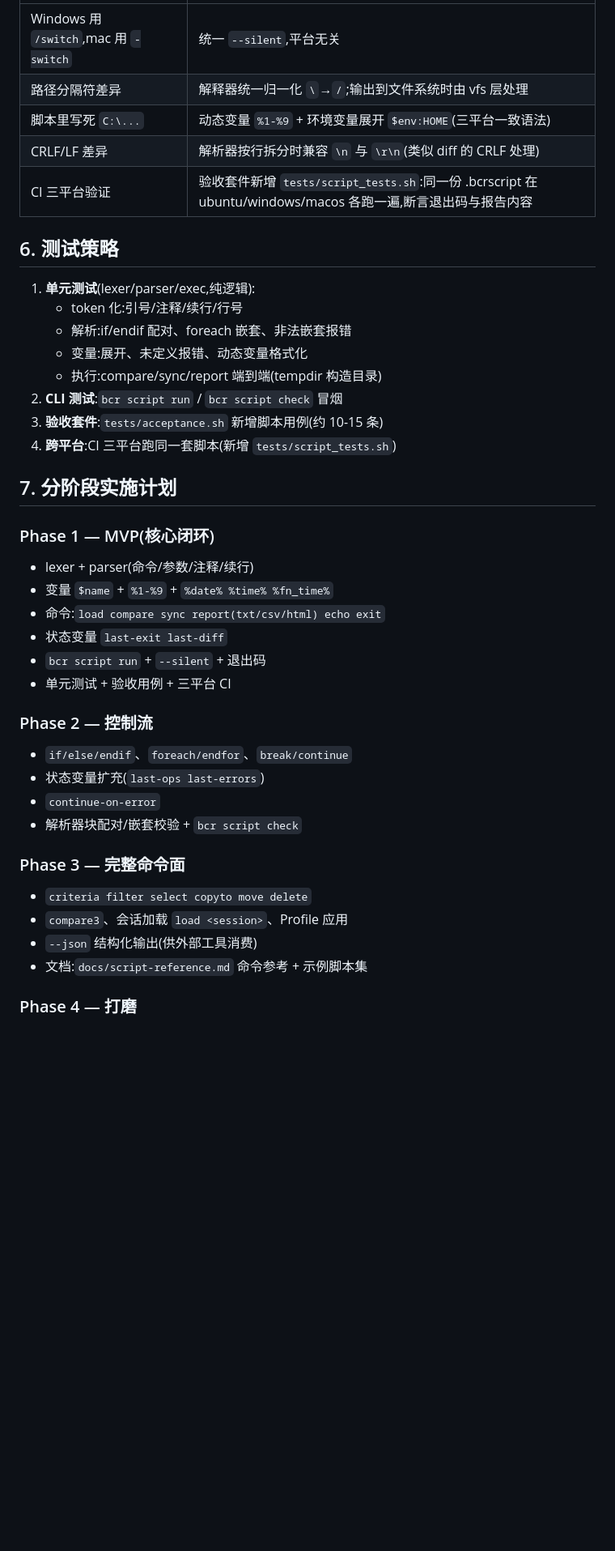
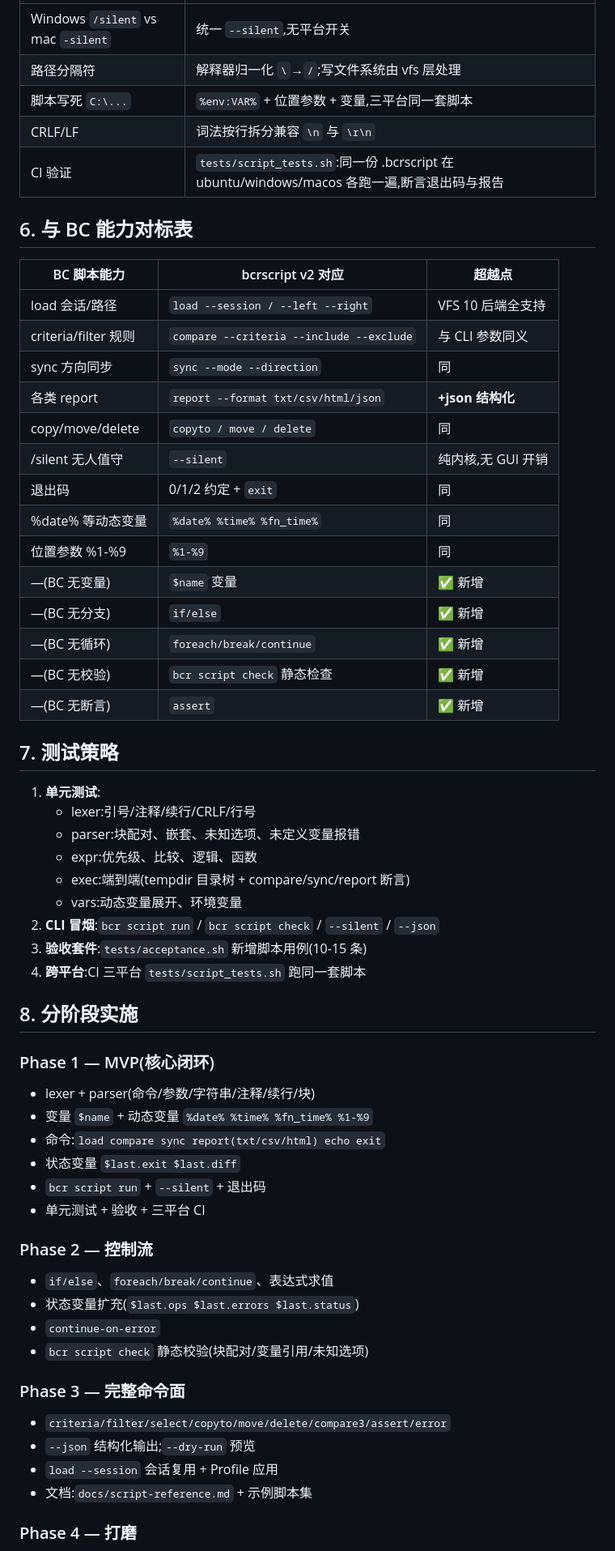
Before and after one commit to kevienkay/bcr, a Markdown page: docs/P27-script-engine-design.md, the part around one of its changes. Shown at 81% size. GitHub-like rendering; blank space fills up the shorter version.

```diff
--- a/docs/P27-script-engine-design.md
+++ b/docs/P27-script-engine-design.md
@@ -178,41 +165,61 @@ src/script/
 |---|---|
-| Windows 用 `/switch`,mac 用 `-switch` | 统一 `--silent`,平台无关 |
-| 路径分隔符差异 | 解释器统一归一化 `\`→`/`;输出到文件系统时由 vfs 层处理 |
-| 脚本里写死 `C:\...` | 动态变量 `%1-%9` + 环境变量展开 `$env:HOME`(三平台一致语法) |
-| CRLF/LF 差异 | 解析器按行拆分时兼容 `\n` 与 `\r\n`(类似 diff 的 CRLF 处理) |
-| CI 三平台验证 | 验收套件新增 `tests/script_tests.sh`:同一份 .bcrscript 在 ubuntu/windows/macos 各跑一遍,断言退出码与报告内容 |
+| Windows `/silent` vs mac `-silent` | 统一 `--silent`,无平台开关 |
+| 路径分隔符 | 解释器归一化 `\`→`/`;写文件系统由 vfs 层处理 |
+| 脚本写死 `C:\...` | `%env:VAR%` + 位置参数 + 变量,三平台同一套脚本 |
+| CRLF/LF | 词法按行拆分兼容 `\n` 与 `\r\n` |
+| CI 验证 | `tests/script_tests.sh`:同一份 .bcrscript 在 ubuntu/windows/macos 各跑一遍,断言退出码与报告 |
 
-## 6. 测试策略
+## 6. 与 BC 能力对标表
 
-1. **单元测试**(lexer/parser/exec,纯逻辑):
-   - token 化:引号/注释/续行/行号
-   - 解析:if/endif 配对、foreach 嵌套、非法嵌套报错
-   - 变量:展开、未定义报错、动态变量格式化
-   - 执行:compare/sync/report 端到端(tempdir 构造目录)
-2. **CLI 测试**:`bcr script run` / `bcr script check` 冒烟
-3. **验收套件**:`tests/acceptance.sh` 新增脚本用例(约 10-15 条)
-4. **跨平台**:CI 三平台跑同一套脚本(新增 `tests/script_tests.sh`)
+| BC 脚本能力 | bcrscript v2 对应 | 超越点 |
+|---|---|---|
+| load 会话/路径 | `load --session / --left --right` | VFS 10 后端全支持 |
+| criteria/filter 规则 | `compare --criteria --include --exclude` | 与 CLI 参数同义 |
+| sync 方向同步 | `sync --mode --direction` | 同 |
+| 各类 report | `report --format txt/csv/html/json` | **+json 结构化** |
+| copy/move/delete | `copyto / move / delete` | 同 |
+| /silent 无人值守 | `--silent` | 纯内核,无 GUI 开销 |
+| 退出码 | 0/1/2 约定 + `exit` | 同 |
+| %date% 等动态变量 | `%date% %time% %fn_time%` | 同 |
+| 位置参数 %1-%9 | `%1-%9` | 同 |
+| —(BC 无变量) | `$name` 变量 | ✅ 新增 |
+| —(BC 无分支) | `if/else` | ✅ 新增 |
+| —(BC 无循环) | `foreach/break/continue` | ✅ 新增 |
+| —(BC 无校验) | `bcr script check` 静态检查 | ✅ 新增 |
+| —(BC 无断言) | `assert` | ✅ 新增 |
 
-## 7. 分阶段实施计划
+## 7. 测试策略
+
+1. **单元测试**:
+   - lexer:引号/注释/续行/CRLF/行号
+   - parser:块配对、嵌套、未知选项、未定义变量报错
+   - expr:优先级、比较、逻辑、函数
+   - exec:端到端(tempdir 目录树 + compare/sync/report 断言)
+   - vars:动态变量展开、环境变量
+2. **CLI 冒烟**:`bcr script run` / `bcr script check` / `--silent` / `--json`
+3. **验收套件**:`tests/acceptance.sh` 新增脚本用例(10-15 条)
+4. **跨平台**:CI 三平台 `tests/script_tests.sh` 跑同一套脚本
+
+## 8. 分阶段实施
 
 ### Phase 1 — MVP(核心闭环)
-- lexer + parser(命令/参数/注释/续行)
-- 变量 `$name` + `%1-%9` + `%date% %time% %fn_time%`
+- lexer + parser(命令/参数/字符串/注释/续行/块)
+- 变量 `$name` + 动态变量 `%date% %time% %fn_time% %1-%9`
 - 命令:`load compare sync report(txt/csv/html) echo exit`
-- 状态变量 `last-exit last-diff`
+- 状态变量 `$last.exit $last.diff`
 - `bcr script run` + `--silent` + 退出码
-- 单元测试 + 验收用例 + 三平台 CI
+- 单元测试 + 验收 + 三平台 CI
 
 ### Phase 2 — 控制流
-- `if/else/endif`、`foreach/endfor`、`break/continue`
-- 状态变量扩充(`last-ops last-errors`)
+- `if/else`、`foreach/break/continue`、表达式求值
+- 状态变量扩充(`$last.ops $last.errors $last.status`)
 - `continue-on-error`
-- 解析器块配对/嵌套校验 + `bcr script check`
+- `bcr script check` 静态校验(块配对/变量引用/未知选项)
 
 ### Phase 3 — 完整命令面
-- `criteria filter select copyto move delete`
-- `compare3`、会话加载 `load <session>`、Profile 应用
-- `--json` 结构化输出(供外部工具消费)
-- 文档:`docs/script-reference.md` 命令参考 + 示例脚本集
+- `criteria/filter/select/copyto/move/delete/compare3/assert/error`
+- `--json` 结构化输出;`--dry-run` 预览
+- `load --session` 会话复用 + Profile 应用
+- 文档:`docs/script-reference.md` + 示例脚本集
 
 ### Phase 4 — 打磨
```
Also changed, not shown: other parts of docs/P27-script-engine-design.md (+142 -154 lines).
